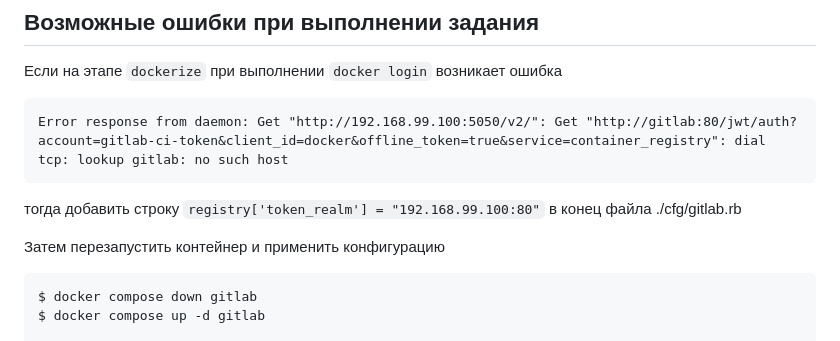
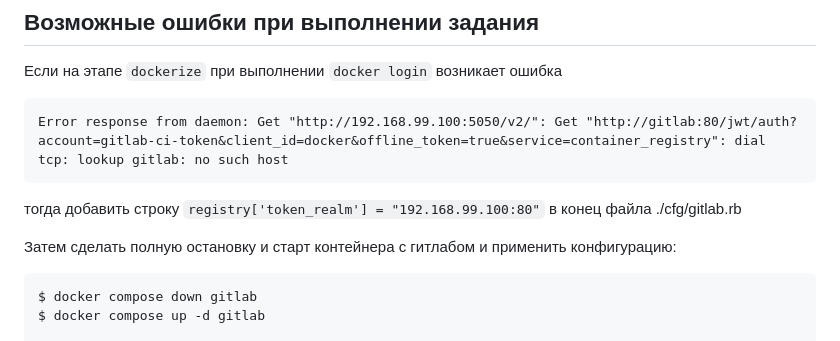
Before and after one commit to sahaki13/devops_course, a Markdown page: LAB_3/README.md, the part around the change. Drawn GitHub-style.

````diff
--- a/LAB_3/README.md
+++ b/LAB_3/README.md
@@ -15,8 +15,7 @@ Error response from daemon: Get "http://192.168.99.100:5050/v2/": Get "http://gi
 
 тогда добавить строку `registry['token_realm'] = "192.168.99.100:80"` в конец файла ./cfg/gitlab.rb
 
-Затем перезапустить контейнер и применить конфигурацию
-
+Затем сделать полную остановку и старт контейнера с гитлабом и применить конфигурацию:
 ```
 $ docker compose down gitlab
 $ docker compose up -d gitlab
````
